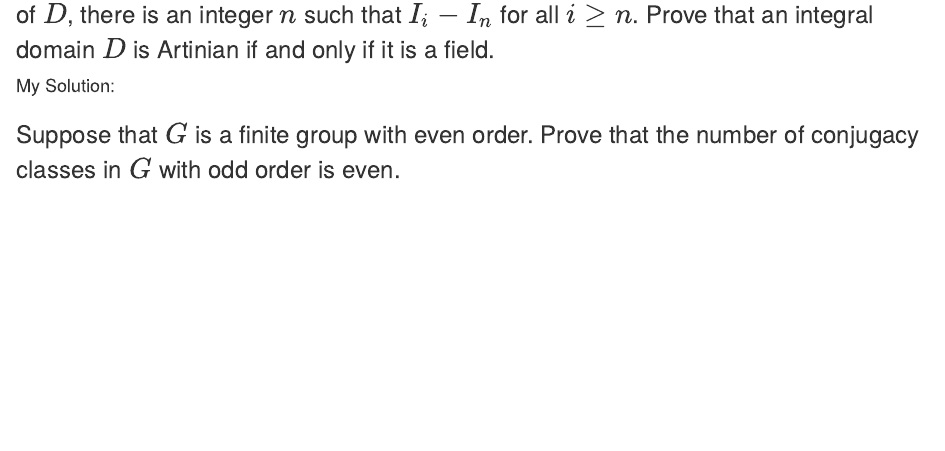
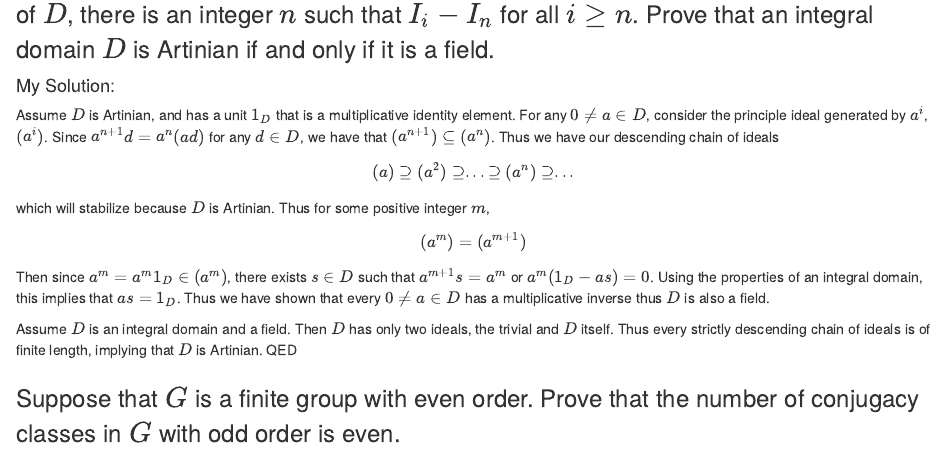
Before and after one commit to obewanjacobi/gradwork, an R Markdown document (Classes/Old Qualifying Exams/My Solutions/My Solutions to Algebra-Analysis Qual.Rmd): the page in a window 1100 px wide, from 7460 px down. Rendered offline with R 4.5, knitr and Pandoc, with nearby package versions.

Commit message:
problem of the day

```diff
--- a/Classes/Old Qualifying Exams/My Solutions/My Solutions to Algebra-Analysis Qual.Rmd
+++ b/Classes/Old Qualifying Exams/My Solutions/My Solutions to Algebra-Analysis Qual.Rmd
@@ -314,7 +314,13 @@ From the first isomorphism theorem we then have that $N_G(H)/C_G(H)$ is isomorph
 
 ### An integral domain $D$ is said to be **Artinian** if for any descending chain of ideals $$I_1 \supseteq I_2 \supseteq I_3 \supseteq ...$$ of $D$, there is an integer $n$ such that $I_i - I_n$ for all $i \geq n$. Prove that an integral domain $D$ is Artinian if and only if it is a field.
 #### My Solution:
+Assume $D$  is Artinian, and has a unit $1_D$ that is a multiplicative identity element. For any $0 \neq a \in D$, consider the principle ideal generated by $a^i$, $(a^i)$. Since $a^{n+1}d=a^n (ad)$ for any $d \in D$, we have that $(a^{n+1}) \subseteq (a^n)$. Thus we have our descending chain of ideals
+$$(a) \supseteq (a^2) \supseteq ... \supseteq (a^n) \supseteq ...$$
+which will stabilize because $D$ is Artinian. Thus for some positive integer $m$, $$(a^m)=(a^{m+1})$$
+Then since $a^m = a^m 1_D \in (a^m)$, there exists $s \in D$ such that $a^{m+1} s = a^m$ or $a^m (1_D - a s)=0$.
+Using the properties of an integral domain, this implies that $as=1_D$. Thus we have shown that every $0 \neq a \in D$ has a multiplicative inverse thus $D$ is also a field.
 
+Assume $D$ is an integral domain and a field. Then $D$ has only two ideals, the trivial and $D$ itself. Thus every strictly descending chain of ideals is of finite length, implying that $D$ is Artinian. QED
 
 
 
```
Also changed, not shown: Classes/Old Qualifying Exams/My Solutions/My_Solutions_to_Algebra-Analysis_Qual.html, 1 other file.
